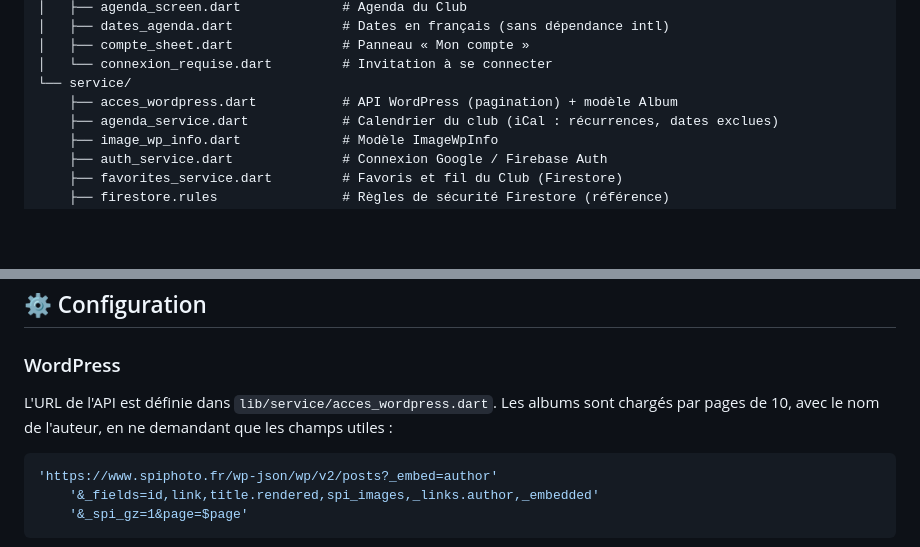
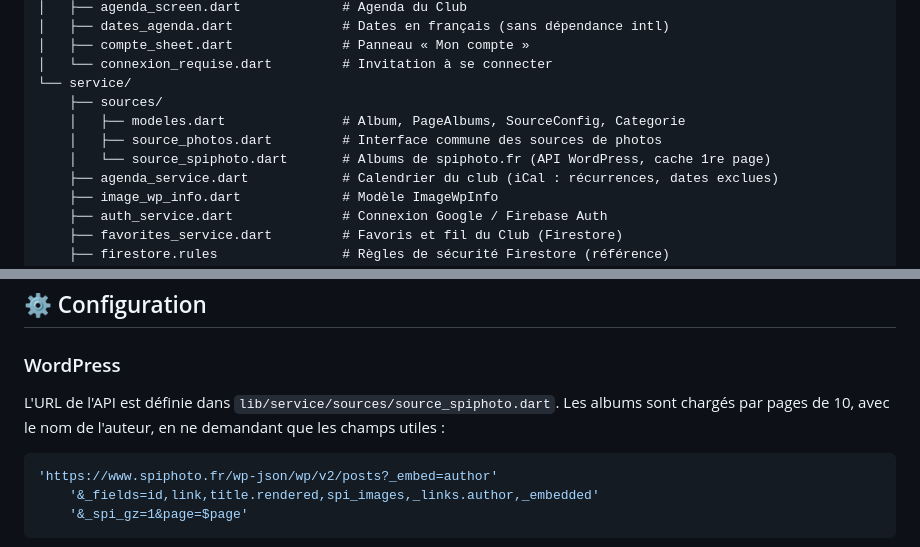
Before and after one commit to manubarnum/spiphoto_app, a Markdown page: README.md, 2 parts joined by grey strips. Drawn GitHub-style; blank space fills up the shorter version.

Commit message:
docs: sources de photos dans CLAUDE.md et le README
Co-Authored-By: Claude Opus 5.5 <noreply@anthropic.com>

````diff
--- a/README.md
+++ b/README.md
@@ -61,7 +61,10 @@ lib/
 │   ├── compte_sheet.dart              # Panneau « Mon compte »
 │   └── connexion_requise.dart         # Invitation à se connecter
 └── service/
-    ├── acces_wordpress.dart           # API WordPress (pagination) + modèle Album
+    ├── sources/
+    │   ├── modeles.dart               # Album, PageAlbums, SourceConfig, Categorie
+    │   ├── source_photos.dart         # Interface commune des sources de photos
+    │   └── source_spiphoto.dart       # Albums de spiphoto.fr (API WordPress, cache 1re page)
     ├── agenda_service.dart            # Calendrier du club (iCal : récurrences, dates exclues)
     ├── image_wp_info.dart             # Modèle ImageWpInfo
     ├── auth_service.dart              # Connexion Google / Firebase Auth
@@ -177,7 +180,7 @@ git push origin v1.6.0+4
 
 ### WordPress
 
-L'URL de l'API est définie dans `lib/service/acces_wordpress.dart`. Les albums sont chargés par pages de 10, avec le nom de l'auteur, en ne demandant que les champs utiles :
+L'URL de l'API est définie dans `lib/service/sources/source_spiphoto.dart`. Les albums sont chargés par pages de 10, avec le nom de l'auteur, en ne demandant que les champs utiles :
 
 ```dart
 'https://www.spiphoto.fr/wp-json/wp/v2/posts?_embed=author'
````
Also changed, not shown: CLAUDE.md (+3 -1 lines).
